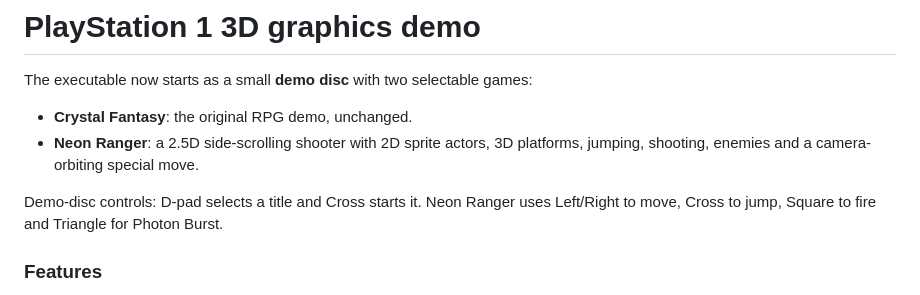
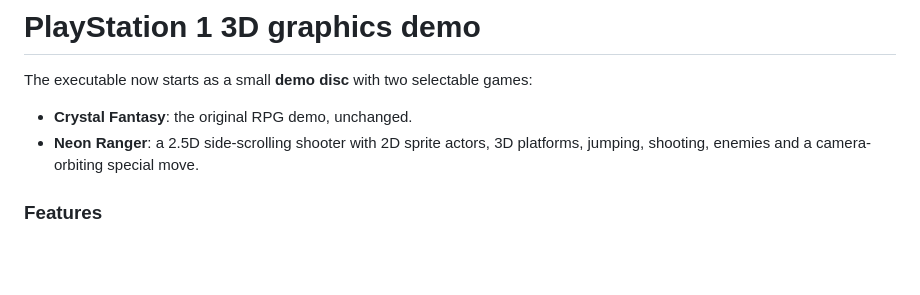
Before and after one commit to fabiopallini/ps1-graphics-demo, a Markdown page: README.md, the part around the change. GitHub-like rendering; blank space fills up the shorter version.

```diff
--- a/README.md
+++ b/README.md
@@ -5,9 +5,6 @@ The executable now starts as a small **demo disc** with two selectable games:
 - **Crystal Fantasy**: the original RPG demo, unchanged.
 - **Neon Ranger**: a 2.5D side-scrolling shooter with 2D sprite actors, 3D platforms,
   jumping, shooting, enemies and a camera-orbiting special move.
-
-Demo-disc controls: D-pad selects a title and Cross starts it. Neon Ranger uses
-Left/Right to move, Cross to jump, Square to fire and Triangle for Photon Burst.
 
 ### Features
 
```
